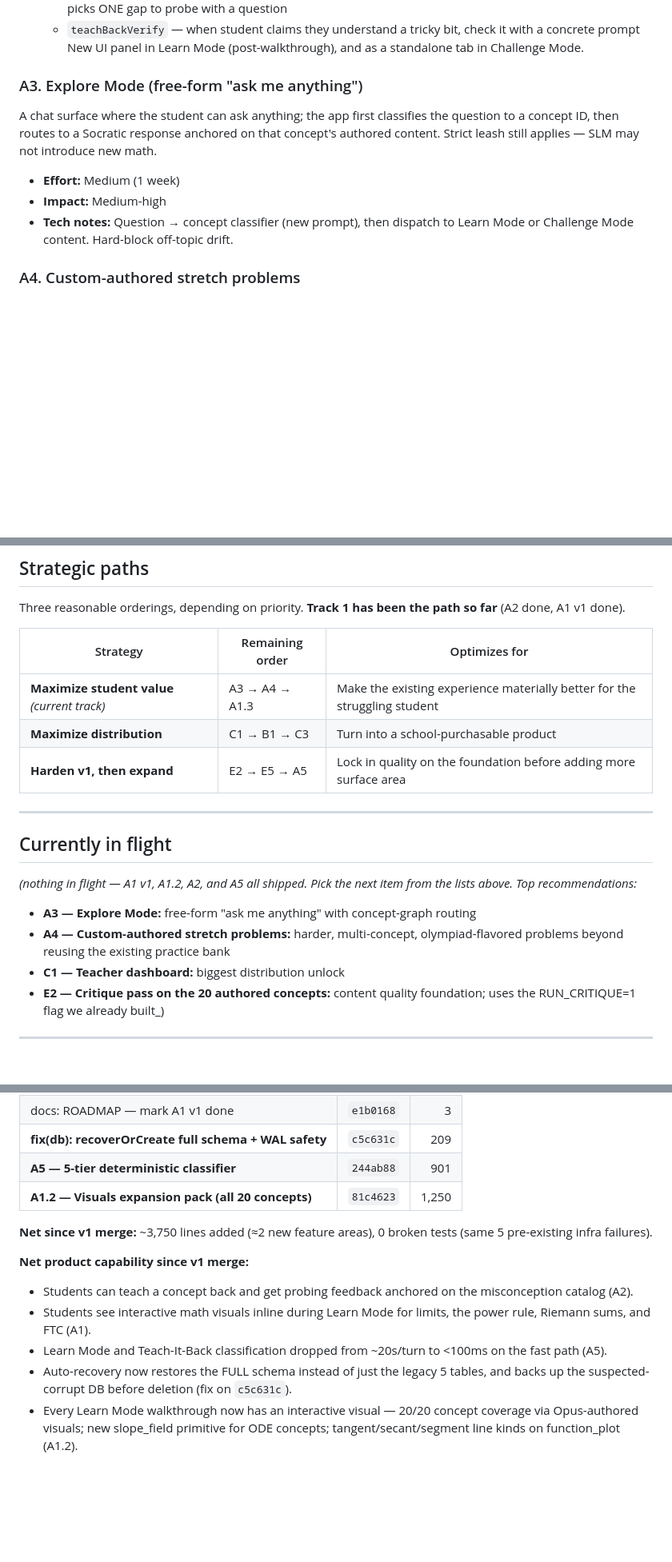
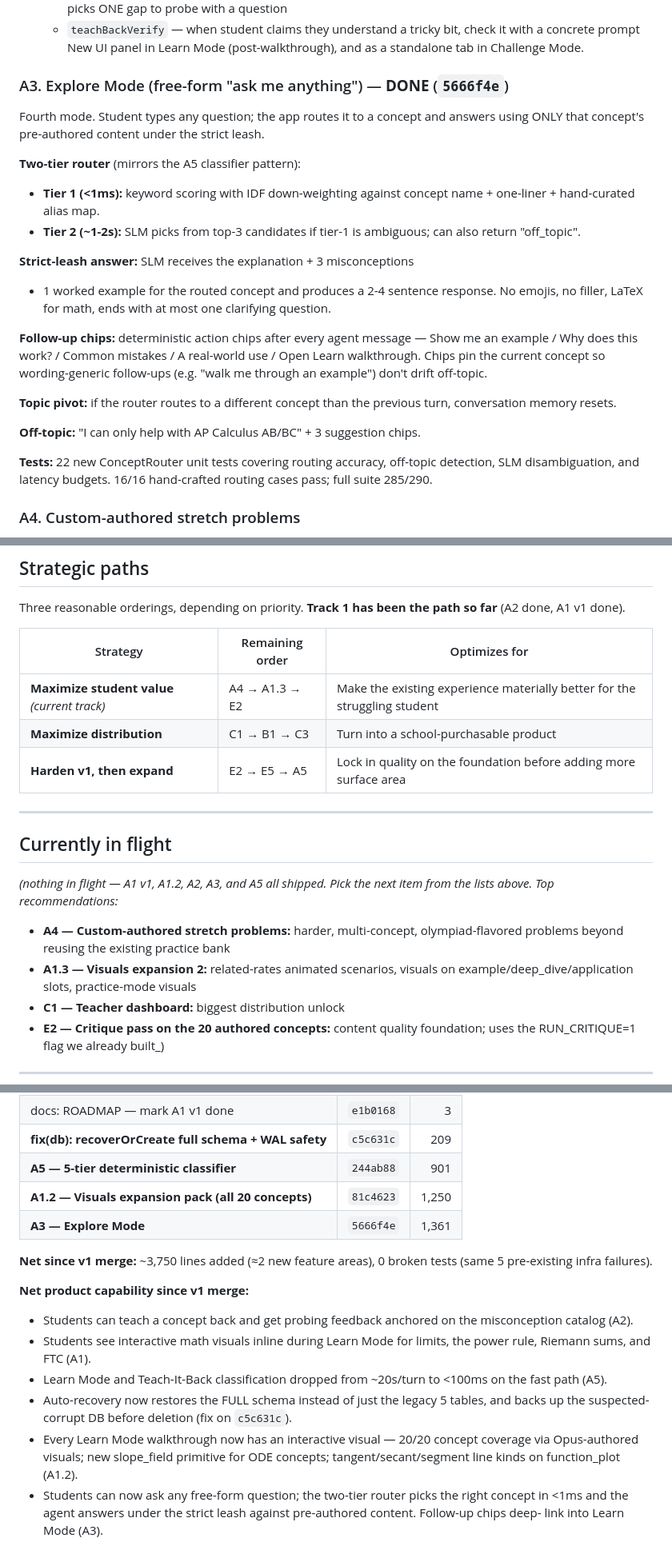
Before and after one commit to meghahonna/CalcuLearn, a Markdown page: ROADMAP.md, 3 parts joined by grey strips. Shown at 80% size. Drawn GitHub-style; blank space fills up the shorter version.

Commit message:
docs(roadmap): mark A3 done; refresh strategic paths and next-step list

```diff
--- a/ROADMAP.md
+++ b/ROADMAP.md
@@ -110,15 +110,38 @@ haven't built yet.
   New UI panel in Learn Mode (post-walkthrough), and as a standalone tab in
   Challenge Mode.
 
-### A3. Explore Mode (free-form "ask me anything")
-A chat surface where the student can ask anything; the app first classifies
-the question to a concept ID, then routes to a Socratic response anchored on
-that concept's authored content. Strict leash still applies — SLM may not
-introduce new math.
-- **Effort:** Medium (1 week)
-- **Impact:** Medium-high
-- **Tech notes:** Question → concept classifier (new prompt), then dispatch to
-  Learn Mode or Challenge Mode content. Hard-block off-topic drift.
+### A3. Explore Mode (free-form "ask me anything") — **DONE** (`5666f4e`)
+
+Fourth mode. Student types any question; the app routes it to a concept
+and answers using ONLY that concept's pre-authored content under the
+strict leash.
+
+**Two-tier router** (mirrors the A5 classifier pattern):
+- **Tier 1 (<1ms):** keyword scoring with IDF down-weighting against
+  concept name + one-liner + hand-curated alias map.
+- **Tier 2 (~1-2s):** SLM picks from top-3 candidates if tier-1 is
+  ambiguous; can also return "off_topic".
+
+**Strict-leash answer:** SLM receives the explanation + 3 misconceptions
++ 1 worked example for the routed concept and produces a 2-4 sentence
+response. No emojis, no filler, LaTeX for math, ends with at most one
+clarifying question.
+
+**Follow-up chips:** deterministic action chips after every agent
+message — Show me an example / Why does this work? / Common mistakes /
+A real-world use / Open Learn walkthrough. Chips pin the current
+concept so wording-generic follow-ups (e.g. "walk me through an
+example") don't drift off-topic.
+
+**Topic pivot:** if the router routes to a different concept than the
+previous turn, conversation memory resets.
+
+**Off-topic:** "I can only help with AP Calculus AB/BC" + 3 suggestion
+chips.
+
+**Tests:** 22 new ConceptRouter unit tests covering routing accuracy,
+off-topic detection, SLM disambiguation, and latency budgets.
+16/16 hand-crafted routing cases pass; full suite 285/290.
 
 ### A4. Custom-authored stretch problems
 The current `is_challenge=1` flag was set on existing application/proof-sketch
@@ -338,7 +361,7 @@ the path so far** (A2 done, A1 v1 done).
 
 | Strategy | Remaining order | Optimizes for |
 |---|---|---|
-| **Maximize student value** _(current track)_ | A3 → A4 → A1.3 | Make the existing experience materially better for the struggling student |
+| **Maximize student value** _(current track)_ | A4 → A1.3 → E2 | Make the existing experience materially better for the struggling student |
 | **Maximize distribution** | C1 → B1 → C3 | Turn into a school-purchasable product |
 | **Harden v1, then expand** | E2 → E5 → A5 | Lock in quality on the foundation before adding more surface area |
 
@@ -346,11 +369,12 @@ the path so far** (A2 done, A1 v1 done).
 
 ## Currently in flight
 
-_(nothing in flight — A1 v1, A1.2, A2, and A5 all shipped. Pick the
-next item from the lists above. Top recommendations:_
-- **A3 — Explore Mode:** free-form "ask me anything" with concept-graph routing
+_(nothing in flight — A1 v1, A1.2, A2, A3, and A5 all shipped. Pick
+the next item from the lists above. Top recommendations:_
 - **A4 — Custom-authored stretch problems:** harder, multi-concept,
   olympiad-flavored problems beyond reusing the existing practice bank
+- **A1.3 — Visuals expansion 2:** related-rates animated scenarios,
+  visuals on example/deep_dive/application slots, practice-mode visuals
 - **C1 — Teacher dashboard:** biggest distribution unlock
 - **E2 — Critique pass on the 20 authored concepts:** content quality
   foundation; uses the RUN_CRITIQUE=1 flag we already built_)
@@ -370,6 +394,7 @@ next item from the lists above. Top recommendations:_
 | **fix(db): recoverOrCreate full schema + WAL safety** | `c5c631c` | 209 |
 | **A5 — 5-tier deterministic classifier** | `244ab88` | 901 |
 | **A1.2 — Visuals expansion pack (all 20 concepts)** | `81c4623` | 1,250 |
+| **A3 — Explore Mode** | `5666f4e` | 1,361 |
 
 **Net since v1 merge:** ~3,750 lines added (≈2 new feature areas), 0
 broken tests (same 5 pre-existing infra failures).
@@ -388,3 +413,7 @@ broken tests (same 5 pre-existing infra failures).
   concept coverage via Opus-authored visuals; new slope_field
   primitive for ODE concepts; tangent/secant/segment line kinds on
   function_plot (A1.2).
+- Students can now ask any free-form question; the two-tier router
+  picks the right concept in <1ms and the agent answers under the
+  strict leash against pre-authored content. Follow-up chips deep-
+  link into Learn Mode (A3).
```
